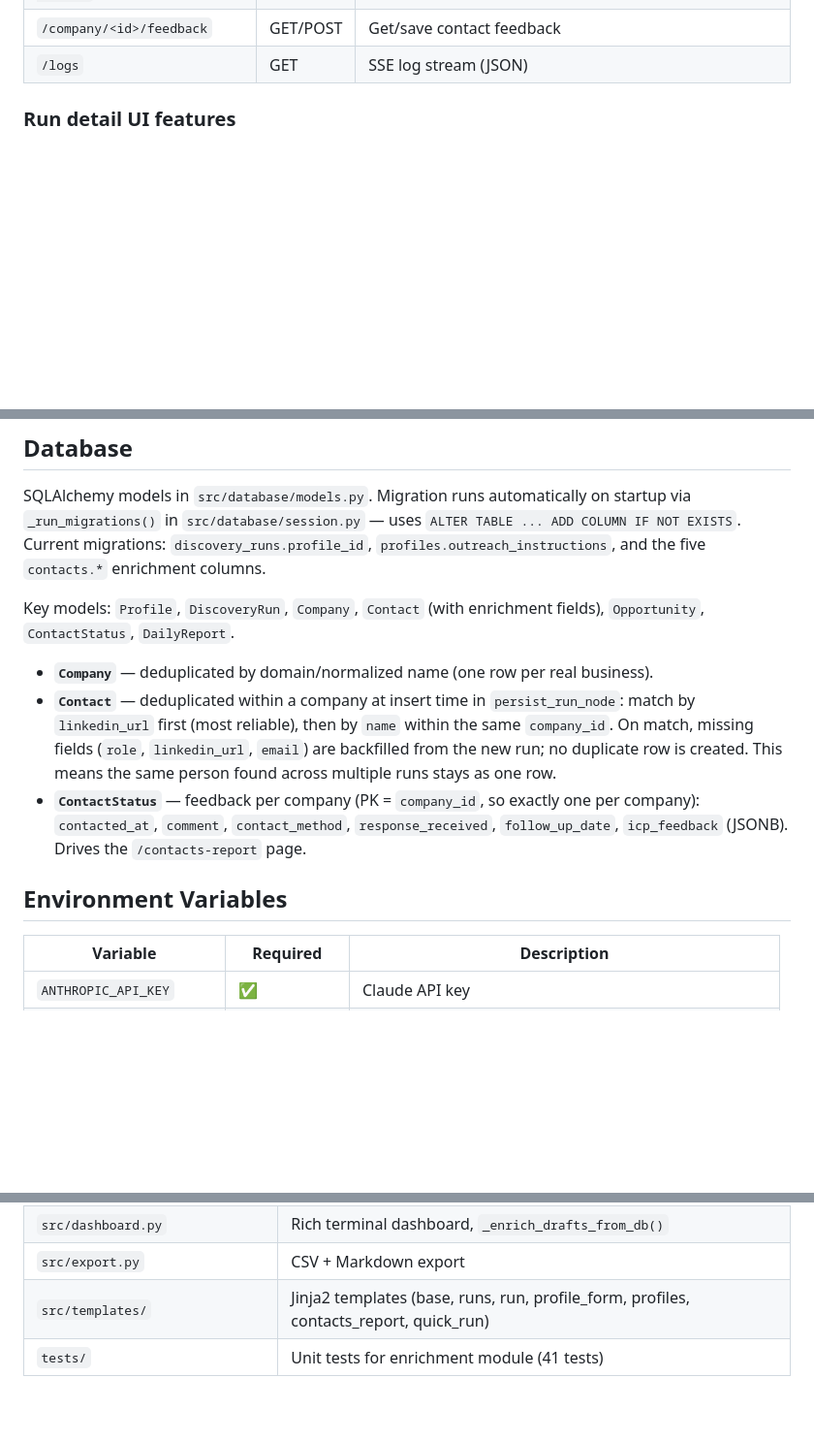
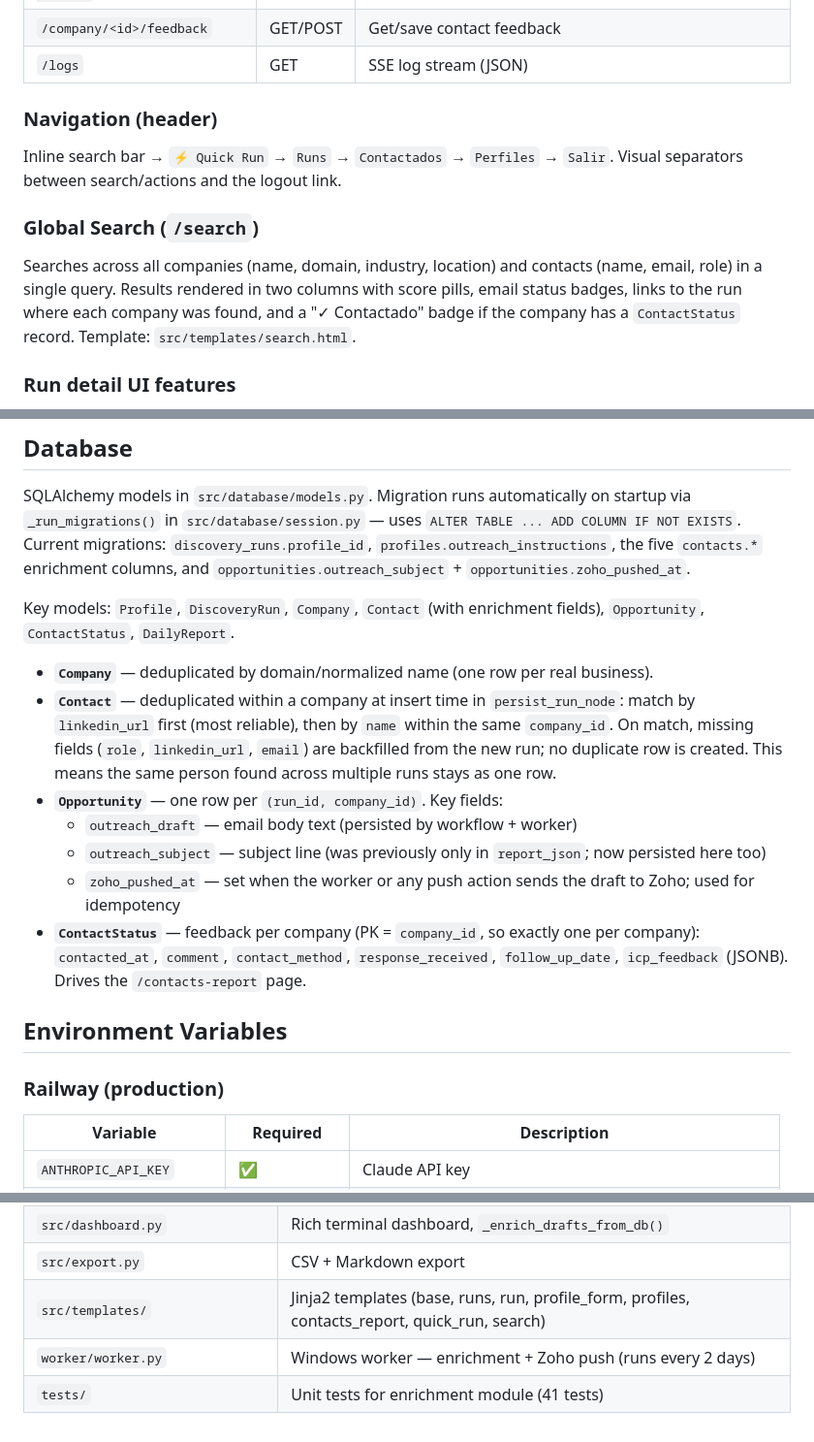
Before and after one commit to diegoezce/blest-saas-agent, a Markdown page: CLAUDE.md, 3 parts joined by grey strips. Shown at 97% size. Drawn GitHub-style; blank space fills up the shorter version.

```diff
--- a/CLAUDE.md
+++ b/CLAUDE.md
@@ -237,6 +238,16 @@ Key functions: `is_configured()`, `exchange_grant_token()`, `create_draft()`, `_
 | `/company/<id>/toggle-contact` | POST | Mark company as contacted |
 | `/company/<id>/feedback` | GET/POST | Get/save contact feedback |
 | `/logs` | GET | SSE log stream (JSON) |
+
+### Navigation (header)
+Inline search bar → `⚡ Quick Run` → `Runs` → `Contactados` → `Perfiles` → `Salir`.
+Visual separators between search/actions and the logout link.
+
+### Global Search (`/search`)
+Searches across all companies (name, domain, industry, location) and contacts (name, email, role)
+in a single query. Results rendered in two columns with score pills, email status badges,
+links to the run where each company was found, and a "✓ Contactado" badge if the company
+has a `ContactStatus` record. Template: `src/templates/search.html`.
 
 ### Run detail UI features
 - All sections (`Opportunities`, `Outreach`, `Follow-ups`) are **collapsed by default**.
@@ -295,8 +306,9 @@ Cross-run view of every company with a `ContactStatus` record, for follow-up tra
 
 SQLAlchemy models in `src/database/models.py`. Migration runs automatically on startup via
 `_run_migrations()` in `src/database/session.py` — uses `ALTER TABLE ... ADD COLUMN IF NOT EXISTS`.
-Current migrations: `discovery_runs.profile_id`, `profiles.outreach_instructions`, and the
-five `contacts.*` enrichment columns.
+Current migrations: `discovery_runs.profile_id`, `profiles.outreach_instructions`,
+the five `contacts.*` enrichment columns, and `opportunities.outreach_subject` +
+`opportunities.zoho_pushed_at`.
 
 Key models: `Profile`, `DiscoveryRun`, `Company`, `Contact` (with enrichment fields), `Opportunity`,
 `ContactStatus`, `DailyReport`.
@@ -306,11 +318,17 @@ Key models: `Profile`, `DiscoveryRun`, `Company`, `Contact` (with enrichment fie
   match by `linkedin_url` first (most reliable), then by `name` within the same `company_id`.
   On match, missing fields (`role`, `linkedin_url`, `email`) are backfilled from the new run;
   no duplicate row is created. This means the same person found across multiple runs stays as one row.
+- **`Opportunity`** — one row per `(run_id, company_id)`. Key fields:
+  - `outreach_draft` — email body text (persisted by workflow + worker)
+  - `outreach_subject` — subject line (was previously only in `report_json`; now persisted here too)
+  - `zoho_pushed_at` — set when the worker or any push action sends the draft to Zoho; used for idempotency
 - **`ContactStatus`** — feedback per company (PK = `company_id`, so exactly one per company):
   `contacted_at`, `comment`, `contact_method`, `response_received`, `follow_up_date`,
   `icp_feedback` (JSONB). Drives the `/contacts-report` page.
 
 ## Environment Variables
+
+### Railway (production)
 
 | Variable | Required | Description |
 |---|---|---|
@@ -353,5 +419,6 @@ Key models: `Profile`, `DiscoveryRun`, `Company`, `Contact` (with enrichment fie
 | `src/integrations/zoho_mail.py` | Zoho Mail OAuth2 + draft creation |
 | `src/dashboard.py` | Rich terminal dashboard, `_enrich_drafts_from_db()` |
 | `src/export.py` | CSV + Markdown export |
-| `src/templates/` | Jinja2 templates (base, runs, run, profile_form, profiles, contacts_report, quick_run) |
+| `src/templates/` | Jinja2 templates (base, runs, run, profile_form, profiles, contacts_report, quick_run, search) |
+| `worker/worker.py` | Windows worker — enrichment + Zoho push (runs every 2 days) |
 | `tests/` | Unit tests for enrichment module (41 tests) |
```
Also changed, not shown: other parts of CLAUDE.md (+49 -0 lines).
